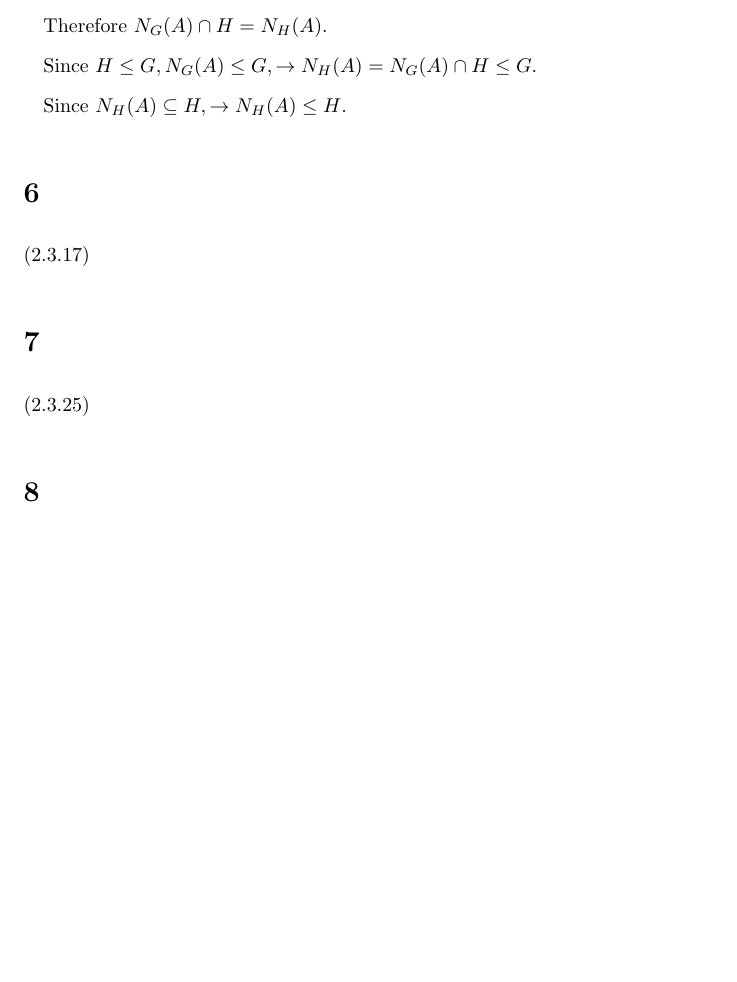
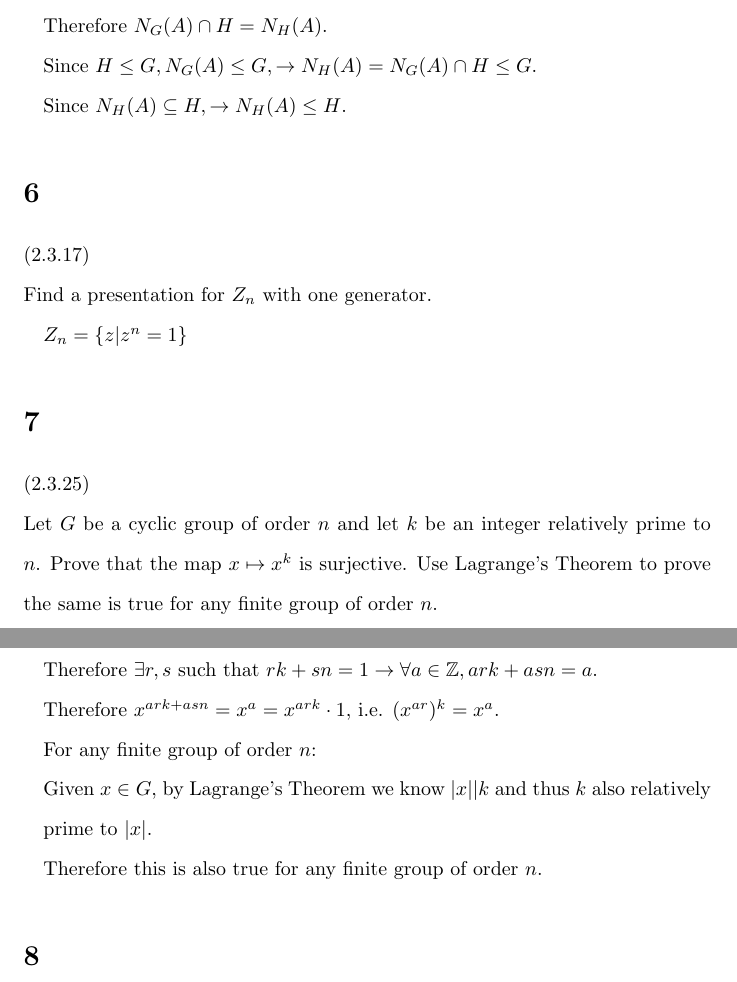
Before and after one commit to ddbzdnql/math_notes, a LaTeX document (abstract_algebra/week_3_hw/week_3_hw.tex): part of page 5 of 6 before the commit and two parts of pages 5 and 6 of 6 after it, the two joined at a grey line, cut so that both start at the same text, the shorter picture padded with empty space. Compiled offline with pdfLaTeX.

Commit message:
HW for 2.3

```diff
--- a/abstract_algebra/week_3_hw/week_3_hw.tex
+++ b/abstract_algebra/week_3_hw/week_3_hw.tex
@@ -122,7 +122,20 @@ Let $H$ be a subgroup of $G$ and any nonempty subset $A$ of $G$ define $N_H(A)$
     Since $N_H(A) \subseteq H, \rightarrow N_H(A) \leq H$.
 \end{addmargin}
 \section*{6}
-(2.3.17)
+(2.3.17)\\
+Find a presentation for $Z_n$ with one generator.
+\begin{addmargin}[1em]{0em}
+    $Z_n = \{z|z^n=1\}$
+\end{addmargin}
 \section*{7}
-(2.3.25)
+(2.3.25)\\
+Let $G$ be a cyclic group of order $n$ and let $k$ be an integer relatively prime to $n$. Prove that the map $x \mapsto x^k$ is surjective. Use Lagrange's Theorem to prove the same is true for any finite group of order $n$.
+\begin{addmargin}[1em]{0em}
+    Since $k$ relatively prime to $n$, this means $gcd(k, n) = 1$.\\
+    Therefore $\exists r, s$ such that $rk+sn = 1 \rightarrow \forall a \in \mathbb{Z}, ark+asn = a$.\\
+    Therefore $x^{ark+asn} = x^a = x^{ark} \cdot 1$, i.e. $(x^{ar})^k = x^a$.\\
+    For any finite group of order $n$:\\
+    Given $x \in G$, by Lagrange's Theorem we know $|x||k$ and thus $k$ also relatively prime to $|x|$.\\
+    Therefore this is also true for any finite group of order $n$.
+\end{addmargin}
 \section*{8}
```
Also changed, not shown: abstract_algebra/week_3_hw/week_3_hw.pdf, abstract_algebra/week_3_hw/week_3_hw.tex (3 more changed lines).
